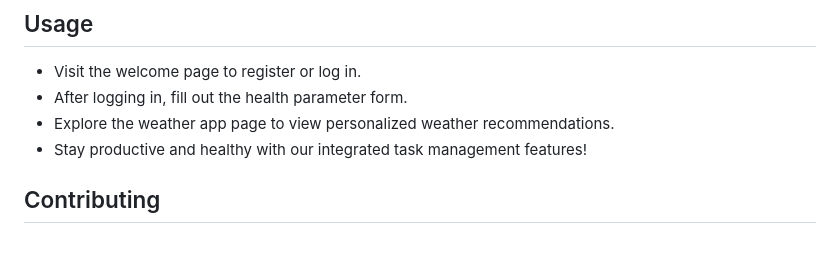
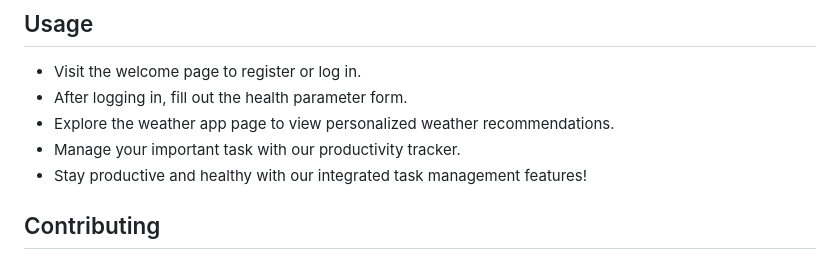
Before and after one commit to 1XANTHE/HealthHelper, a Markdown page: README.md, the part around one of its changes. GitHub-like rendering.

```diff
--- a/README.md
+++ b/README.md
@@ -48,6 +48,7 @@ Tasks will be displayed below the input section with the task name, description,
 - Visit the welcome page to register or log in.
 - After logging in, fill out the health parameter form.
 - Explore the weather app page to view personalized weather recommendations.
+- Manage your important task with our productivity tracker.
 - Stay productive and healthy with our integrated task management features!
 
 ## Contributing
```
Also changed, not shown: other parts of README.md (+1 -1 lines).
